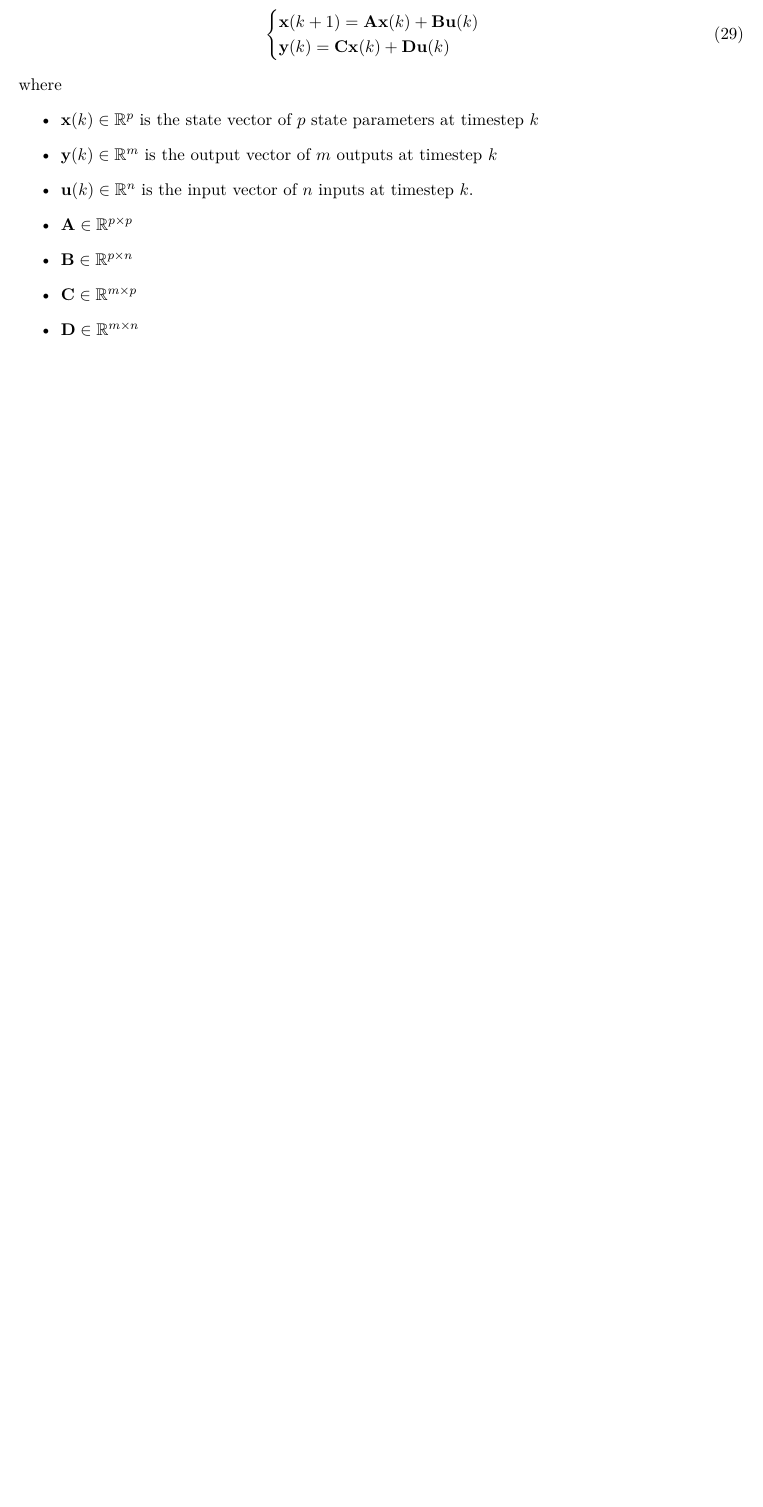
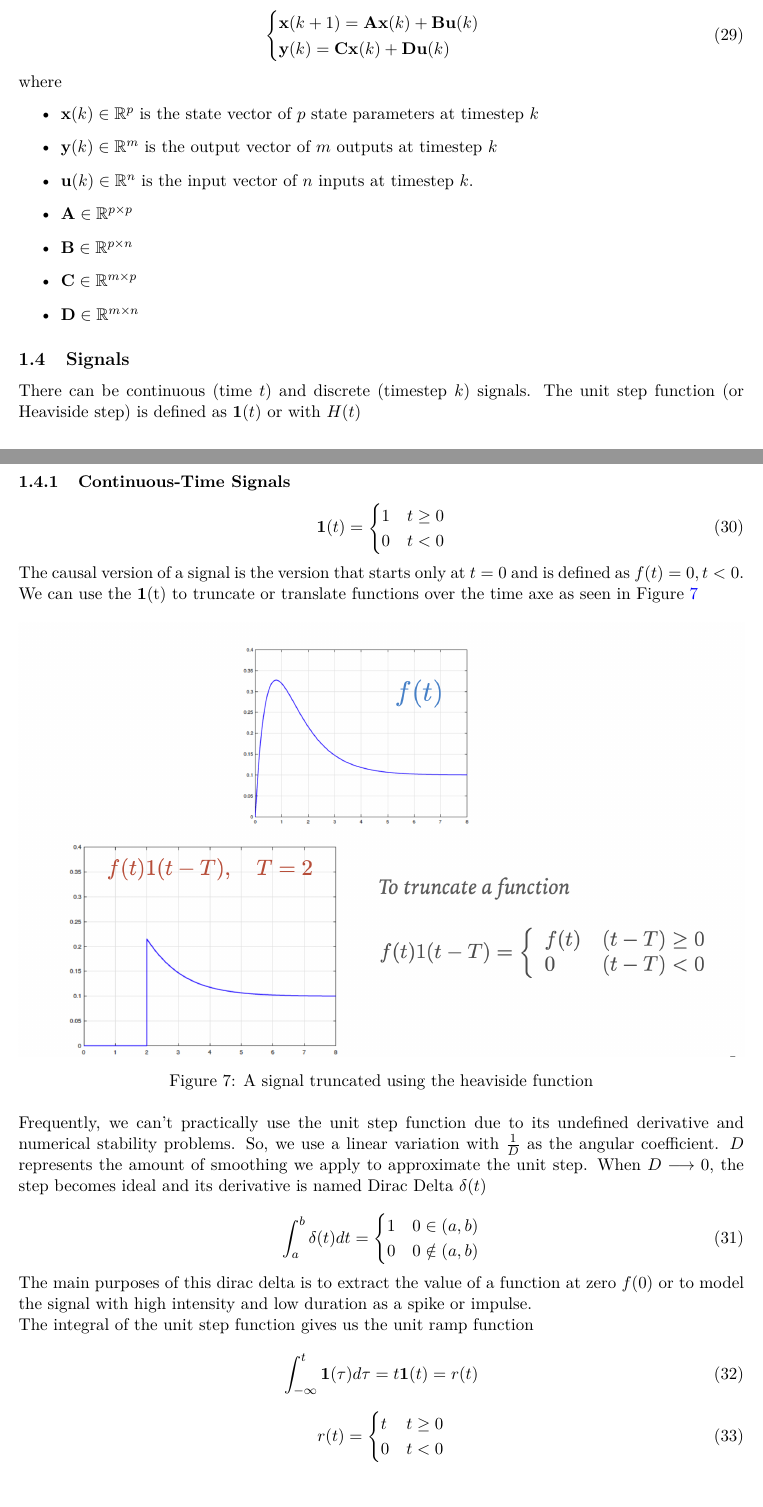
Before and after one commit to Hansespinosa2/emsse-notes, a LaTeX document (sus_sys_modeling/notes/sus_sys_modeling_main.tex): part of page 7 of 7 before the commit and two parts of pages 7 and 8 of 11 after it, the two joined at a grey line, cut so that both start at the same text, the shorter picture padded with empty space. Compiled offline with pdfLaTeX.

Commit message:
Sus sys modeling Monday

```diff
--- a/sus_sys_modeling/notes/sus_sys_modeling_main.tex
+++ b/sus_sys_modeling/notes/sus_sys_modeling_main.tex
@@ -337,3 +337,52 @@ where
   \item $\textbf{D} \in \mathbb{R}^{m \times n}$
 \end{itemize}
 
+\subsection{Signals}
+There can be continuous (time $t$) and discrete (timestep $k$) signals.
+The unit step function (or Heaviside step) is defined as $\textbf{1}(t)$ or with $H(t)$
+
+\subsubsection{Continuous-Time Signals}
+\begin{equation}
+  \textbf{1}(t) =
+  \begin{cases}
+    1 & t \geq 0 \\
+    0 & t < 0
+  \end{cases}
+\end{equation}
+
+The causal version of a signal is the version that starts only at $t=0$ and is defined as $f(t) = 0, t <0$.
+We can use the \textbf{1}(t) to truncate or translate functions over the time axe as seen in Figure \ref{fig:truncated_signal}
+
+\begin{figure}[htbp]
+  \centerline{\includegraphics[width=1\textwidth]{../../images/truncated_signal.png}}
+  \caption{A signal truncated using the heaviside function}
+  \label{fig:truncated_signal}
+\end{figure}
+
+Frequently, we can't practically use the unit step function due to its undefined derivative and numerical stability problems.
+So, we use a linear variation with $\frac{1}{D}$ as the angular coefficient.
+$D$ represents the amount of smoothing we apply to approximate the unit step.
+When $D \longrightarrow 0$, the step becomes ideal and its derivative is named Dirac Delta $\delta(t)$
+
+\begin{equation}
+  \int_{a}^{b} \delta (t) dt =
+  \begin{cases}
+    1 & 0 \in (a,b) \\
+    0 & 0 \notin (a,b)
+  \end{cases}
+\end{equation}
+
+The main purposes of this dirac delta is to extract the value of a function at zero $f(0)$ or to model the signal with high intensity and low duration as a spike or impulse.
+
+The integral of the unit step function gives us the unit ramp function
+
+\begin{equation}
+  \int_{-\infty}^{t} \textbf{1} (\tau) d \tau = t \textbf{1}(t) = r(t)
+\end{equation}
+
+\begin{equation}
+    r(t) =
+  \begin{cases}
+    t & t \geq 0 \\ 0 & t < 0
+  \end{cases}
+\end{equation}
@@ -339,0 +397 @@ where
+\end{equation}
```
Also changed, not shown: images/discrete_exponential.png (added), images/functional_amplitude_harmonic.png (added), images/truncated_signal.png (added), sus_sys_modeling/notes/sus_sys_modeling_main.tex (75 more changed lines).
